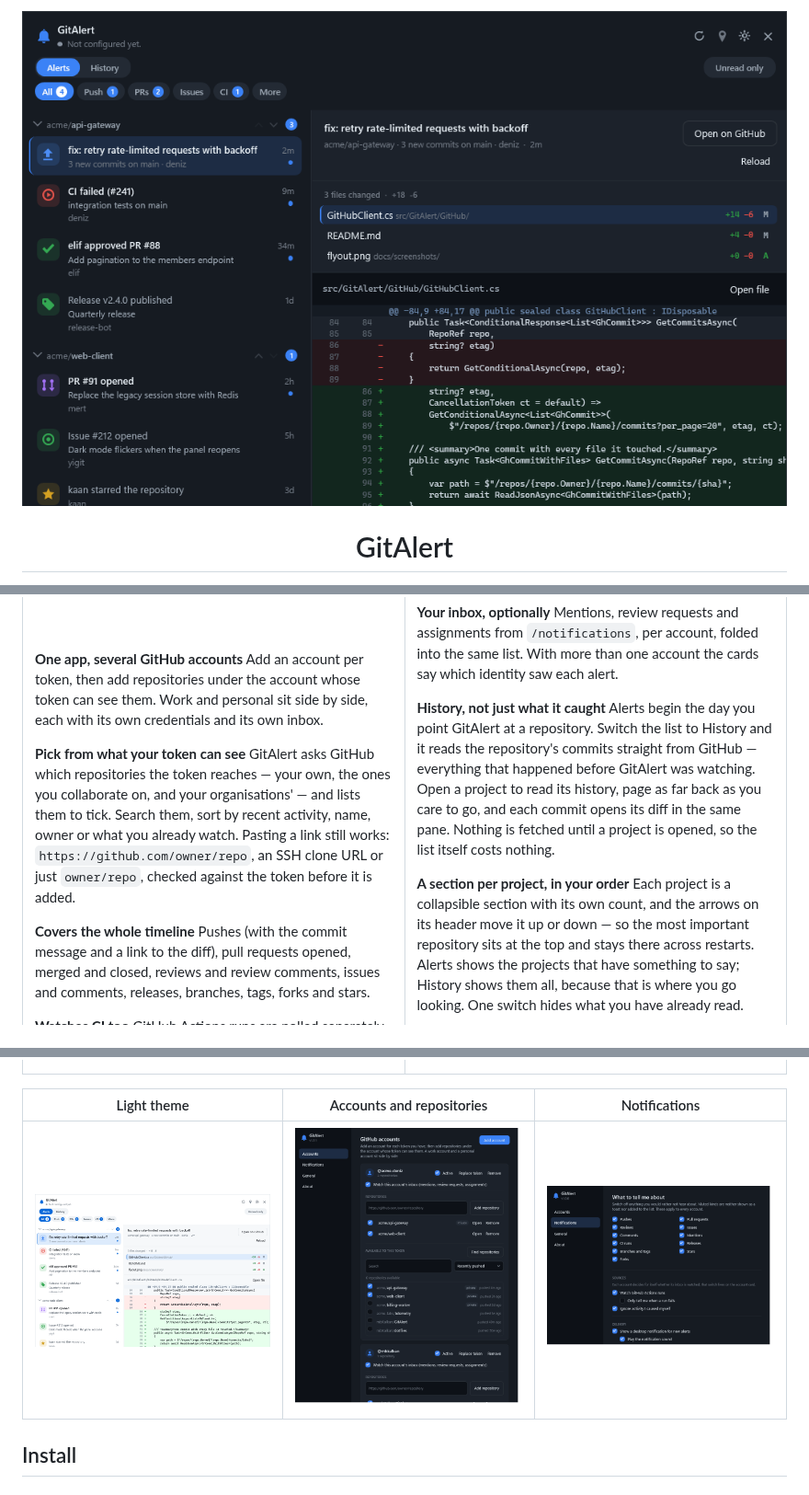
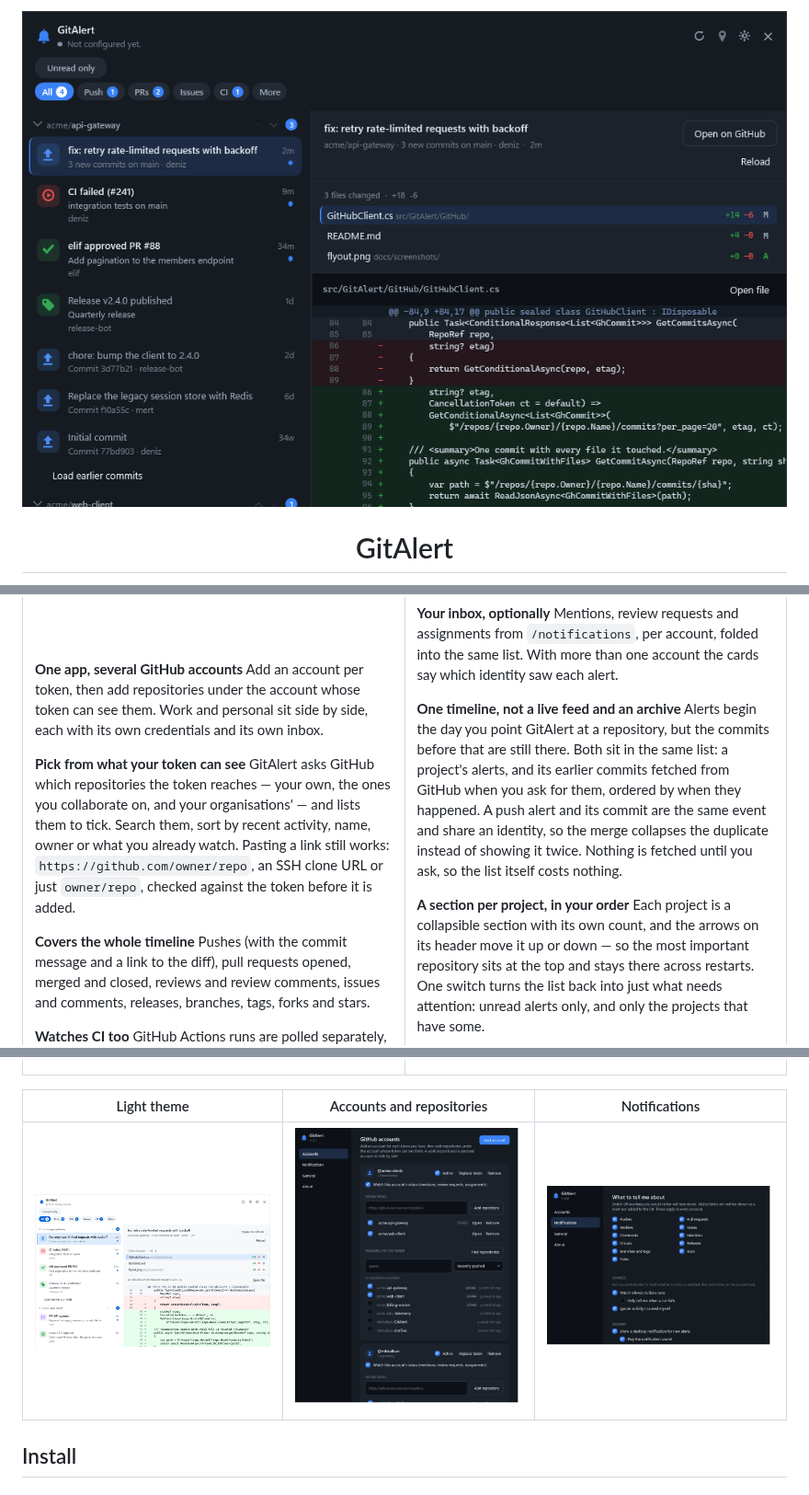
Before and after one commit to mbKalkan/GitAlert, a Markdown page: README.md, 3 parts joined by grey strips. Shown at 92% size. Rendered like a GitHub page; pictures changed too: docs/screenshots/flyout-dark.png, docs/screenshots/flyout-light.png.

```diff
--- a/README.md
+++ b/README.md
@@ -70,18 +70,18 @@ push of several the net change across the range, a pull request its whole file l
 Mentions, review requests and assignments from `/notifications`, per account, folded into the same
 list. With more than one account the cards say which identity saw each alert.
 
-**History, not just what it caught**
-Alerts begin the day you point GitAlert at a repository. Switch the list to History and it reads the
-repository's commits straight from GitHub — everything that happened before GitAlert was watching.
-Open a project to read its history, page as far back as you care to go, and each commit opens its
-diff in the same pane. Nothing is fetched until a project is opened, so the list itself costs
-nothing.
+**One timeline, not a live feed and an archive**
+Alerts begin the day you point GitAlert at a repository, but the commits before that are still
+there. Both sit in the same list: a project's alerts, and its earlier commits fetched from GitHub
+when you ask for them, ordered by when they happened. A push alert and its commit are the same
+event and share an identity, so the merge collapses the duplicate instead of showing it twice.
+Nothing is fetched until you ask, so the list itself costs nothing.
 
 **A section per project, in your order**
 Each project is a collapsible section with its own count, and the arrows on its header move it up
-or down — so the most important repository sits at the top and stays there across restarts. Alerts
-shows the projects that have something to say; History shows them all, because that is where you go
-looking. One switch hides what you have already read.
+or down — so the most important repository sits at the top and stays there across restarts. One
+switch turns the list back into just what needs attention: unread alerts only, and only the
+projects that have some.
 
 **Quiet by design**
 Mute any category you do not care about. Optionally ignore activity you caused yourself. Choose how often it
```
Also changed, not shown: 4 other files.
